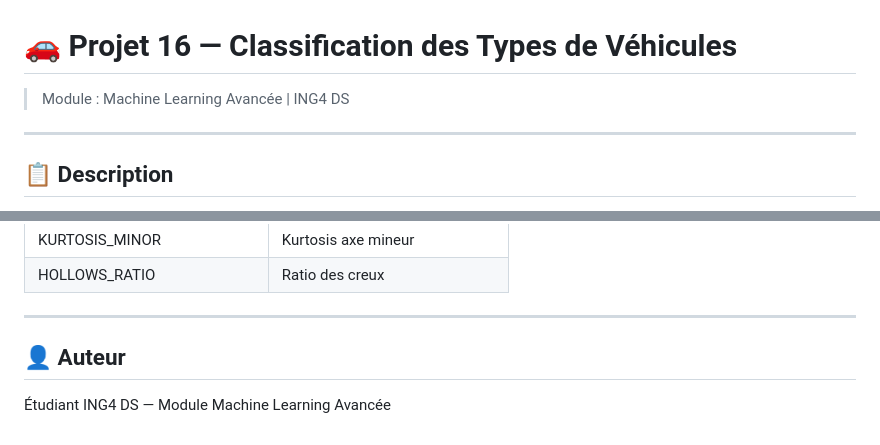
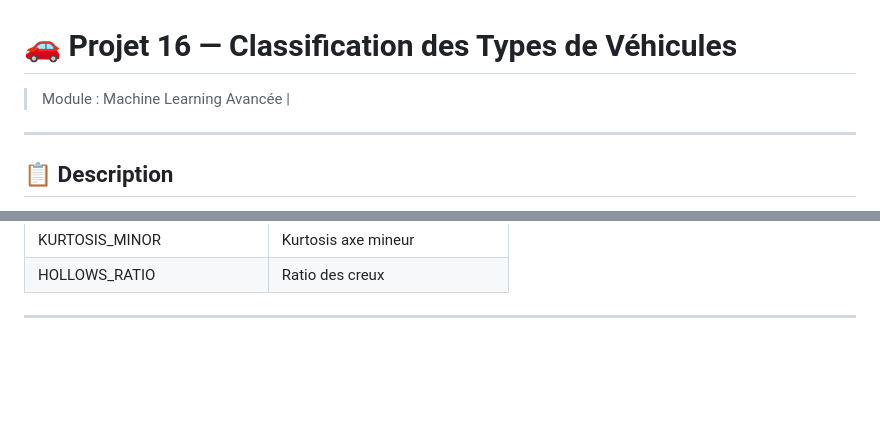
Before and after one commit to SaraBouguerra12/projet-vehicules, a Markdown page: README.md, 2 parts joined by grey strips. GitHub-like rendering; blank space fills up the shorter version.

Commit message:
Remove author information from README
Removed author section from README.

```diff
--- a/README.md
+++ b/README.md
@@ -1,6 +1,6 @@
 # 🚗 Projet 16 — Classification des Types de Véhicules
 
-> Module : Machine Learning Avancée | ING4 DS
+> Module : Machine Learning Avancée |
 
 ---
 
@@ -156,7 +156,3 @@ curl -X POST http://localhost:5000/predict \
 | HOLLOWS_RATIO | Ratio des creux |
 
 ---
-
-## 👤 Auteur
-
-Étudiant ING4 DS — Module Machine Learning Avancée
```
